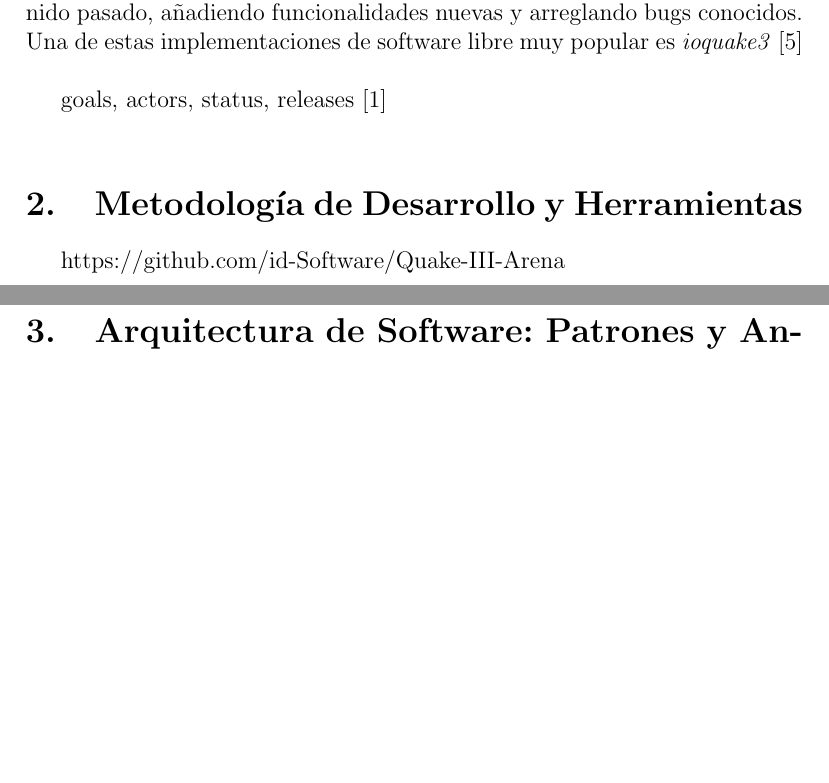
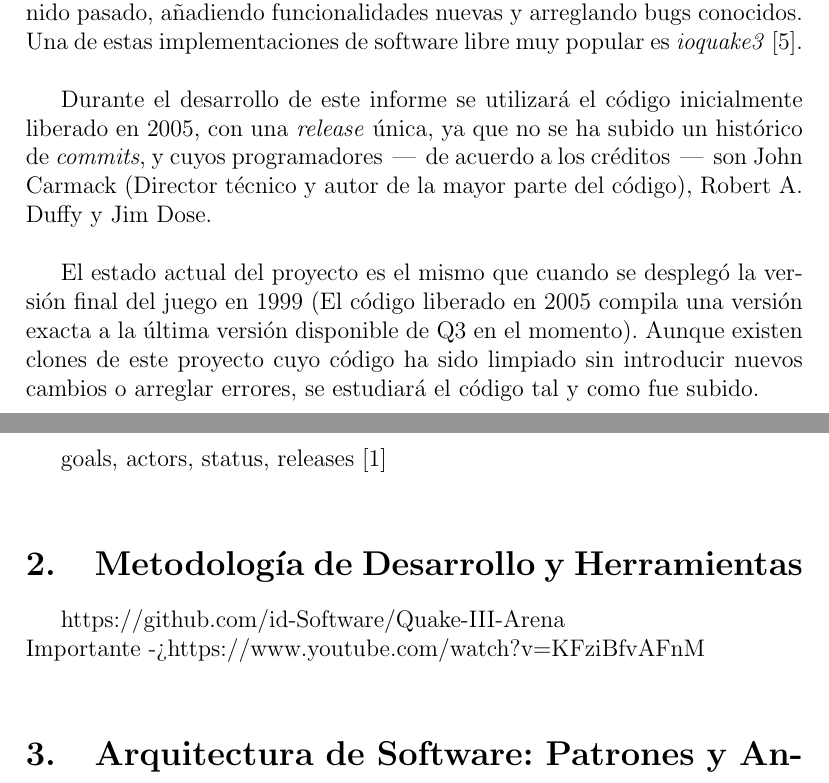
Before and after one commit to malvarezcastillo/quake3-codeanalysis, a LaTeX document (memoria_r.tex): two parts of pages 3 and 4 of 5, joined at a grey line, cut so that both start at the same text, the shorter picture padded with empty space. Compiled offline with pdfLaTeX.

Commit message:
Add more introduction, sources

```diff
--- a/memoria_r.tex
+++ b/memoria_r.tex
@@ -44,12 +44,17 @@
 
 	El nuevo motor que se desarrolló para crear Q3 fue bautizado como \textit{id tech 3}, cuando nos refiramos a Q3 realmente nos estaremos refiriendo a la versión de \textit{id tech 3} empleada para el desarrollo de Q3. Para desarrollos comerciales \textit{id Software} ofreció una licencia de su nuevo motor a empresas de terceros. Una de las muchas empresas que licenció \textit{id tech 3} fue Activision, para el desarrollo de la primera edición de \textit{Call of Duty}. La licencia del motor permitía la modificación del mismo, y a día de hoy la familia de juegos de la franquicia de Call of Duty todos usan una versión modificada cuya raíz es \textit{id tech 3}. \cite{idtech3}\\
 
-	Asimismo, siguiendo la filosofía de "compartir y colaborar para avanzar la tecnología" del programador líder John Carmack, \textit{id Software} liberó todo el código fuente de Q3 bajo la licencia GPL-2.0 \cite{sourcecode}. La liberación de este código provocó que el juego fuera portado a muchas nuevas arquitecturas y, al tener dependencias con licencias abiertas, permitió que los fans hicieran versiones mejoradas del juego completamente retrocompatibles con el contenido pasado, añadiendo funcionalidades nuevas y arreglando bugs conocidos. Una de estas implementaciones de software libre muy popular es \textit{ioquake3} \cite{ioquake3} \\
+	Asimismo, siguiendo la filosofía de "compartir y colaborar para avanzar la tecnología" del programador líder John Carmack, \textit{id Software} liberó todo el código fuente de Q3 bajo la licencia GPL-2.0 \cite{sourcecode}. La liberación de este código provocó que el juego fuera portado a muchas nuevas arquitecturas y, al tener dependencias con licencias abiertas, permitió que los fans hicieran versiones mejoradas del juego completamente retrocompatibles con el contenido pasado, añadiendo funcionalidades nuevas y arreglando bugs conocidos. Una de estas implementaciones de software libre muy popular es \textit{ioquake3} \cite{ioquake3}. \\
+
+	Durante el desarrollo de este informe se utilizará el código inicialmente liberado en 2005, con una \textit{release} única, ya que no se ha subido un histórico de \textit{commits}, y cuyos programadores  \,---\, de acuerdo a los créditos \,---\, son John Carmack (Director técnico y autor de la mayor parte del código), Robert A. Duffy y Jim Dose.\\
+
+	El estado actual del proyecto es el mismo que cuando se desplegó la versión final del juego en 1999 (El código liberado en 2005 compila una versión exacta a la última versión disponible de Q3 en el momento). Aunque existen clones de este proyecto cuyo código ha sido limpiado sin introducir nuevos cambios o arreglar errores, se estudiará el código tal y como fue subido.\\
 
 	goals, actors, status, releases \cite{example}\\
 
 	\section{Metodología de Desarrollo y Herramientas}
 	https://github.com/id-Software/Quake-III-Arena\\
+	Importante -> https://www.youtube.com/watch?v=KFziBfvAFnM\\
 
 	\section{Arquitectura de Software: Patrones y Antipatrones}
 	patterns and anti-patterns\\
```
Also changed, not shown: sources.txt (+2 -0 lines).
